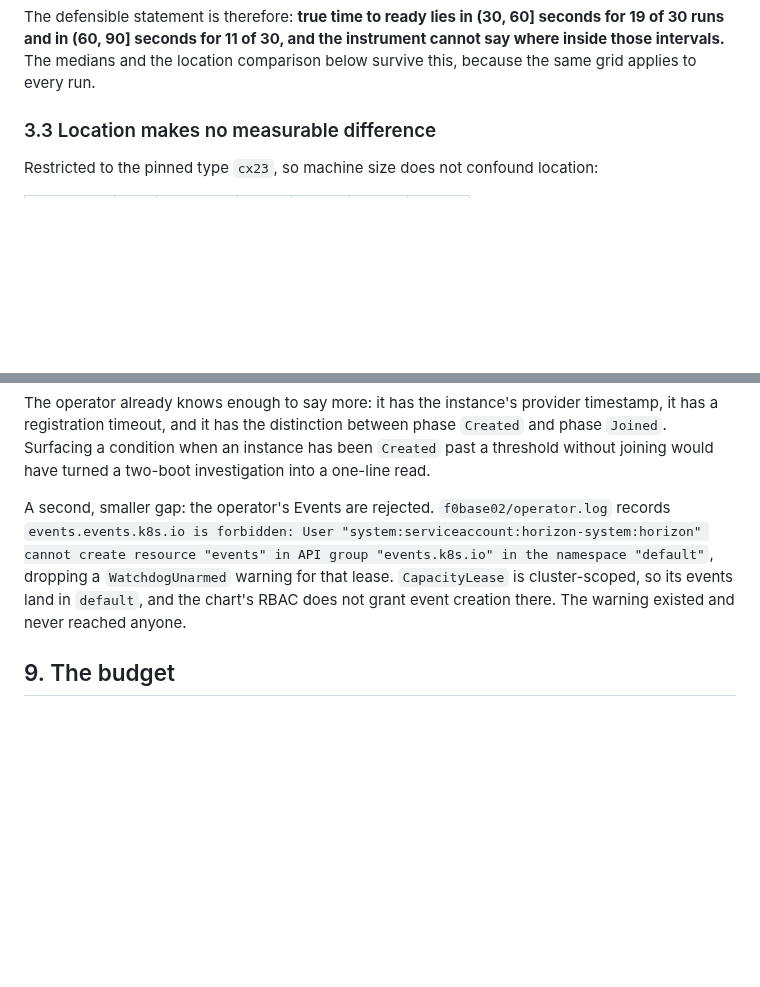
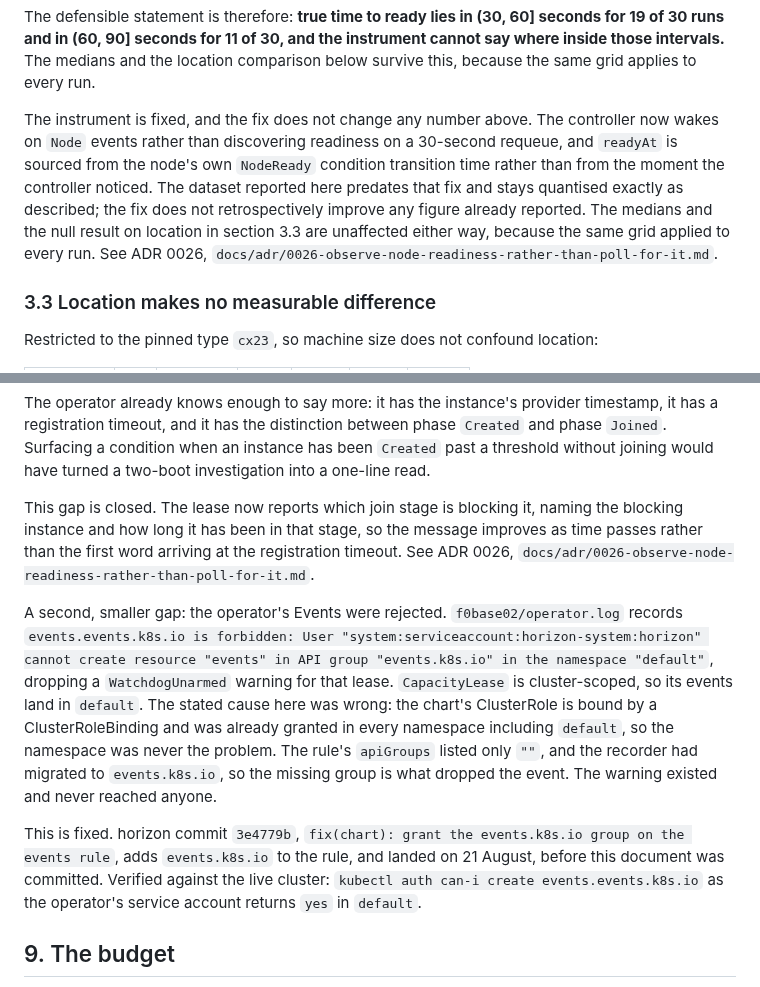
Before and after one commit to lucawalz/horizon, a Markdown page: docs/evaluation.md, 2 parts joined by grey strips. Drawn GitHub-style; blank space fills up the shorter version.

Commit message:
docs(evaluation): correct three stale findings against landed fixes

```diff
--- a/docs/evaluation.md
+++ b/docs/evaluation.md
@@ -162,6 +162,15 @@ The defensible statement is therefore: **true time to ready lies in (30, 60] sec
 of 30 runs and in (60, 90] seconds for 11 of 30, and the instrument cannot say where inside
 those intervals.** The medians and the location comparison below survive this, because the
 same grid applies to every run.
+
+The instrument is fixed, and the fix does not change any number above. The controller now
+wakes on `Node` events rather than discovering readiness on a 30-second requeue, and
+`readyAt` is sourced from the node's own `NodeReady` condition transition time rather than
+from the moment the controller noticed. The dataset reported here predates that fix and
+stays quantised exactly as described; the fix does not retrospectively improve any figure
+already reported. The medians and the null result on location in section 3.3 are unaffected
+either way, because the same grid applied to every run. See ADR 0026,
+`docs/adr/0026-observe-node-readiness-rather-than-poll-for-it.md`.
 
 ### 3.3 Location makes no measurable difference
 
@@ -703,12 +712,25 @@ has a registration timeout, and it has the distinction between phase `Created` a
 `Joined`. Surfacing a condition when an instance has been `Created` past a threshold without
 joining would have turned a two-boot investigation into a one-line read.
 
-A second, smaller gap: the operator's Events are rejected. `f0base02/operator.log` records
+This gap is closed. The lease now reports which join stage is blocking it, naming the
+blocking instance and how long it has been in that stage, so the message improves as time
+passes rather than the first word arriving at the registration timeout. See ADR 0026,
+`docs/adr/0026-observe-node-readiness-rather-than-poll-for-it.md`.
+
+A second, smaller gap: the operator's Events were rejected. `f0base02/operator.log` records
 `events.events.k8s.io is forbidden: User "system:serviceaccount:horizon-system:horizon"
 cannot create resource "events" in API group "events.k8s.io" in the namespace "default"`,
 dropping a `WatchdogUnarmed` warning for that lease. `CapacityLease` is cluster-scoped, so
-its events land in `default`, and the chart's RBAC does not grant event creation there. The
-warning existed and never reached anyone.
+its events land in `default`. The stated cause here was wrong: the chart's ClusterRole is
+bound by a ClusterRoleBinding and was already granted in every namespace including
+`default`, so the namespace was never the problem. The rule's `apiGroups` listed only `""`,
+and the recorder had migrated to `events.k8s.io`, so the missing group is what dropped the
+event. The warning existed and never reached anyone.
+
+This is fixed. horizon commit `3e4779b`, `fix(chart): grant the events.k8s.io group on the
+events rule`, adds `events.k8s.io` to the rule, and landed on 21 August, before this
+document was committed. Verified against the live cluster: `kubectl auth can-i create
+events.events.k8s.io` as the operator's service account returns `yes` in `default`.
 
 ## 9. The budget
 
```
